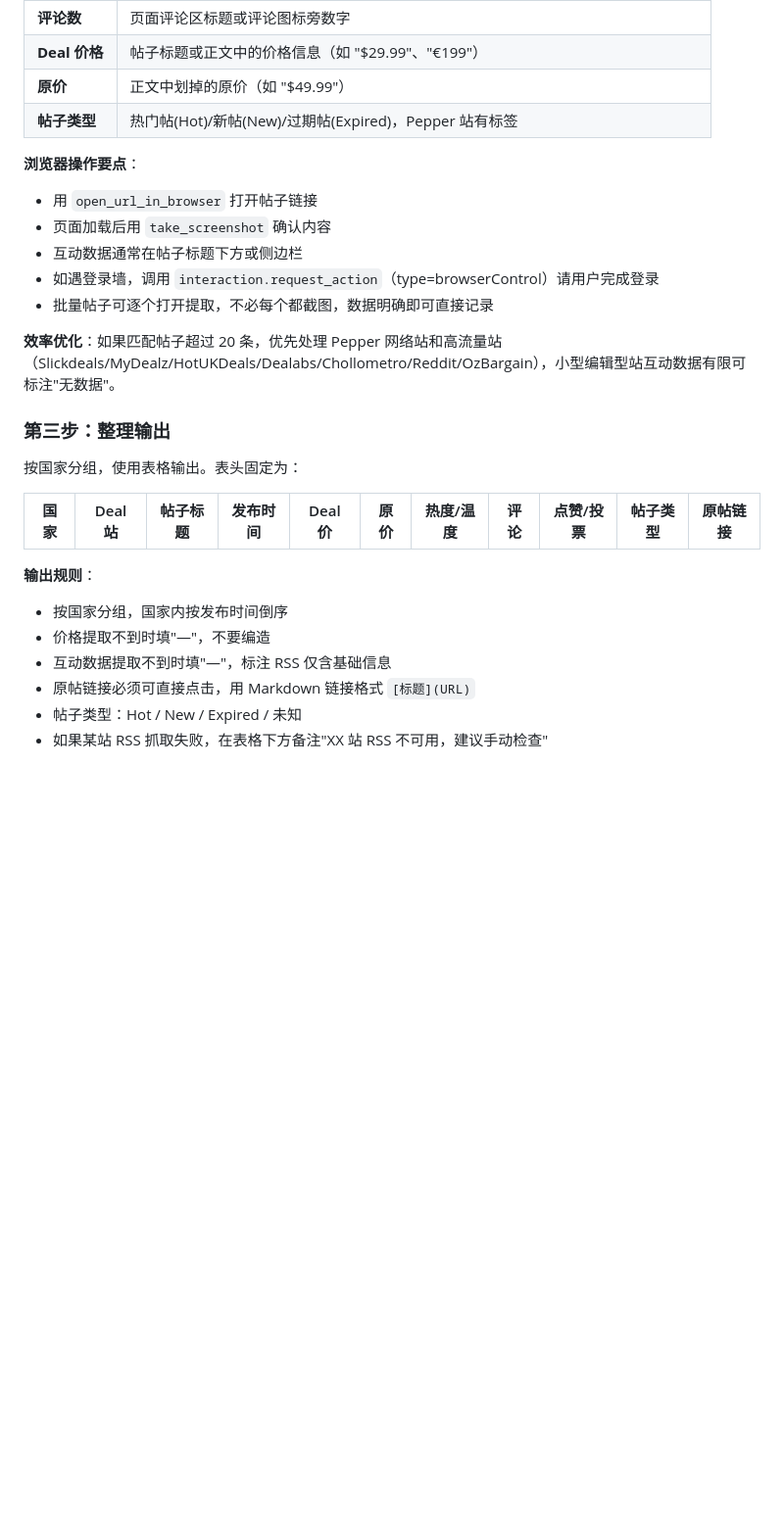
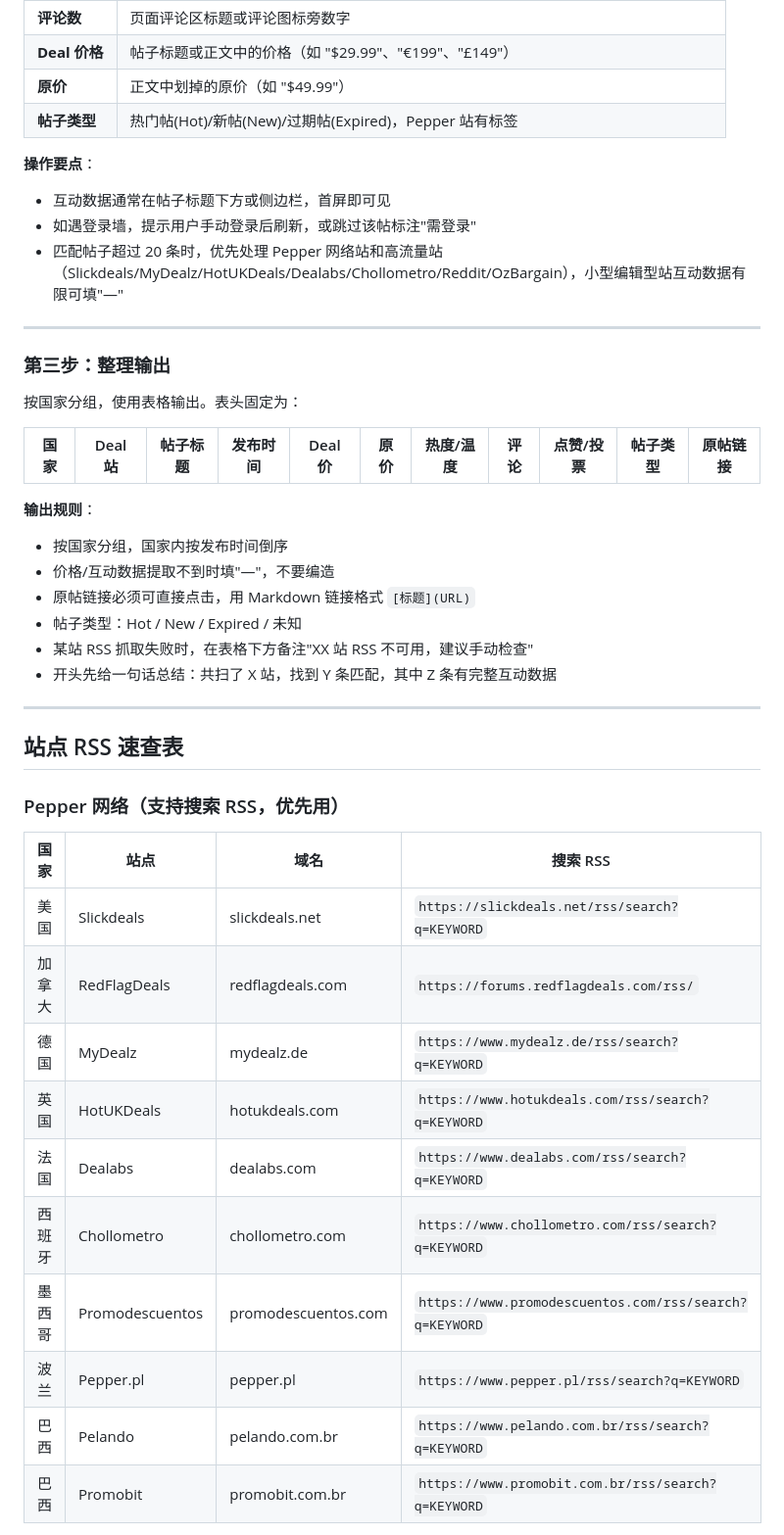
Before and after one commit to ccsilver709-stack/Deal-website--brand-tracker, a Markdown page: SKILL.md, the part around one of its changes. Shown at 98% size. Rendered like a GitHub page; blank space fills up the shorter version.

```diff
--- a/SKILL.md
+++ b/SKILL.md
@@ -44,16 +73,14 @@ RSS 通常只含标题/链接/时间/摘要，**热度、评论数、点赞数
 | **评论数** | 页面评论区标题或评论图标旁数字 |
-| **Deal 价格** | 帖子标题或正文中的价格信息（如 "$29.99"、"€199"） |
+| **Deal 价格** | 帖子标题或正文中的价格（如 "$29.99"、"€199"、"£149"） |
 | **原价** | 正文中划掉的原价（如 "$49.99"） |
 | **帖子类型** | 热门帖(Hot)/新帖(New)/过期帖(Expired)，Pepper 站有标签 |
 
-**浏览器操作要点**：
-- 用 `open_url_in_browser` 打开帖子链接
-- 页面加载后用 `take_screenshot` 确认内容
-- 互动数据通常在帖子标题下方或侧边栏
-- 如遇登录墙，调用 `interaction.request_action`（type=browserControl）请用户完成登录
-- 批量帖子可逐个打开提取，不必每个都截图，数据明确即可直接记录
+**操作要点**：
+- 互动数据通常在帖子标题下方或侧边栏，首屏即可见
+- 如遇登录墙，提示用户手动登录后刷新，或跳过该帖标注"需登录"
+- 匹配帖子超过 20 条时，优先处理 Pepper 网络站和高流量站（Slickdeals/MyDealz/HotUKDeals/Dealabs/Chollometro/Reddit/OzBargain），小型编辑型站互动数据有限可填"—"
 
-**效率优化**：如果匹配帖子超过 20 条，优先处理 Pepper 网络站和高流量站（Slickdeals/MyDealz/HotUKDeals/Dealabs/Chollometro/Reddit/OzBargain），小型编辑型站互动数据有限可标注"无数据"。
+---
 
 ### 第三步：整理输出
 
@@ -64,8 +91,28 @@ RSS 通常只含标题/链接/时间/摘要，**热度、评论数、点赞数
 
 **输出规则**：
 - 按国家分组，国家内按发布时间倒序
-- 价格提取不到时填"—"，不要编造
-- 互动数据提取不到时填"—"，标注 RSS 仅含基础信息
+- 价格/互动数据提取不到时填"—"，不要编造
 - 原帖链接必须可直接点击，用 Markdown 链接格式 `[标题](URL)`
 - 帖子类型：Hot / New / Expired / 未知
-- 如果某站 RSS 抓取失败，在表格下方备注"XX 站 RSS 不可用，建议手动检查"
+- 某站 RSS 抓取失败时，在表格下方备注"XX 站 RSS 不可用，建议手动检查"
+- 开头先给一句话总结：共扫了 X 站，找到 Y 条匹配，其中 Z 条有完整互动数据
+
+---
+
+## 站点 RSS 速查表
+
+### Pepper 网络（支持搜索 RSS，优先用）
+
+| 国家 | 站点 | 域名 | 搜索 RSS |
+|------|------|------|---------|
+| 美国 | Slickdeals | slickdeals.net | `https://slickdeals.net/rss/search?q=KEYWORD` |
+| 加拿大 | RedFlagDeals | redflagdeals.com | `https://forums.redflagdeals.com/rss/` |
+| 德国 | MyDealz | mydealz.de | `https://www.mydealz.de/rss/search?q=KEYWORD` |
+| 英国 | HotUKDeals | hotukdeals.com | `https://www.hotukdeals.com/rss/search?q=KEYWORD` |
+| 法国 | Dealabs | dealabs.com | `https://www.dealabs.com/rss/search?q=KEYWORD` |
+| 西班牙 | Chollometro | chollometro.com | `https://www.chollometro.com/rss/search?q=KEYWORD` |
+| 墨西哥 | Promodescuentos | promodescuentos.com | `https://www.promodescuentos.com/rss/search?q=KEYWORD` |
+| 波兰 | Pepper.pl | pepper.pl | `https://www.pepper.pl/rss/search?q=KEYWORD` |
+| 巴西 | Pelando | pelando.com.br | `https://www.pelando.com.br/rss/search?q=KEYWORD` |
+| 巴西 | Promobit | promobit.com.br | `https://www.promobit.com.br/rss/search?q=KEYWORD` |
+
```
Also changed, not shown: other parts of SKILL.md (+87 -35 lines).
